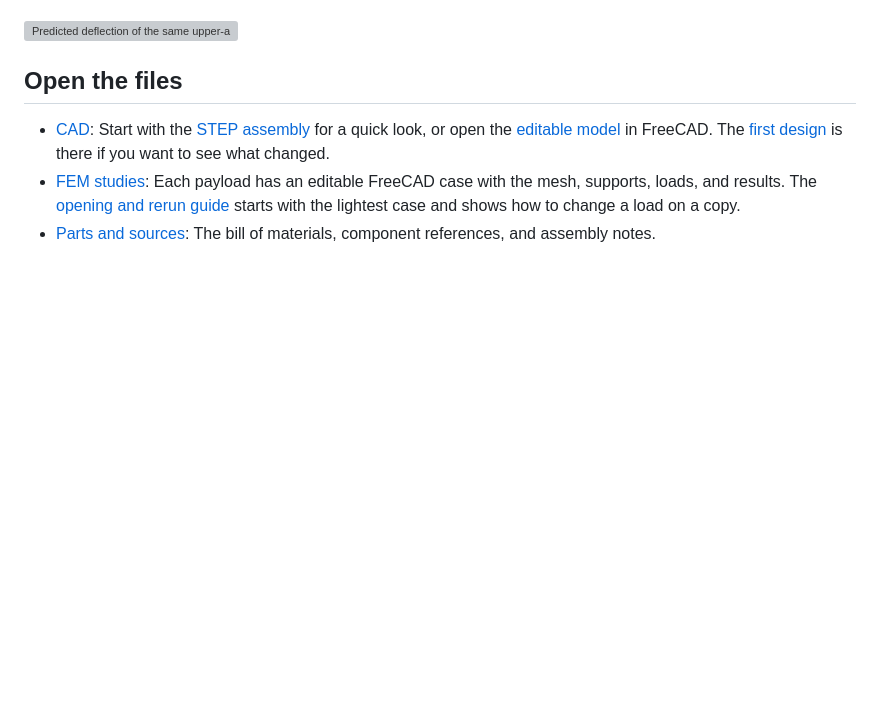
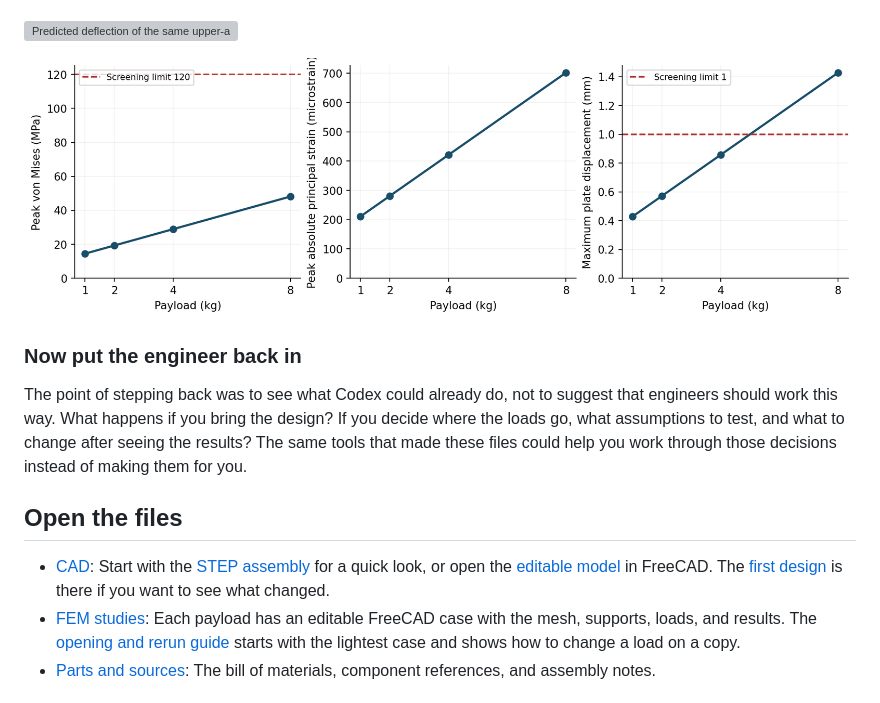
Before and after one commit to Dandelion-Engineering/Codex-Robot-Arm-Design, a Markdown page: README.md, the part around one of its changes. Drawn GitHub-style; pictures changed too: images/payload-study-trends.png (added); blank space fills up the shorter version; grey boxes are pictures that could not be loaded.

```diff
--- a/README.md
+++ b/README.md
@@ -28,5 +44,11 @@ For the last pass, Randy asked for a study he could open and change, not just a
 
 ![Predicted deflection of the same upper-arm plate across four payload cases](images/deflection-comparison.png)
+
+![Codex’s plots of predicted stress, strain, and deflection as the simulated payload gets heavier](images/payload-study-trends.png)
+
+### Now put the engineer back in
+
+The point of stepping back was to see what Codex could already do, not to suggest that engineers should work this way. What happens if you bring the design? If you decide where the loads go, what assumptions to test, and what to change after seeing the results? The same tools that made these files could help you work through those decisions instead of making them for you.
 
 ## Open the files
 
```
Also changed, not shown: other parts of README.md (+19 -3 lines), images/arm-at-pickup.png (added), images/from-arm-to-study.png (added).
